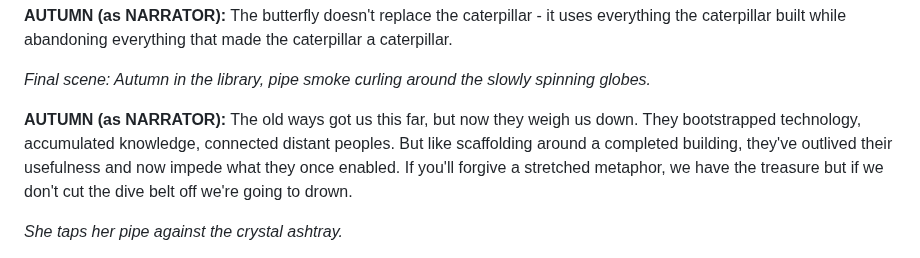
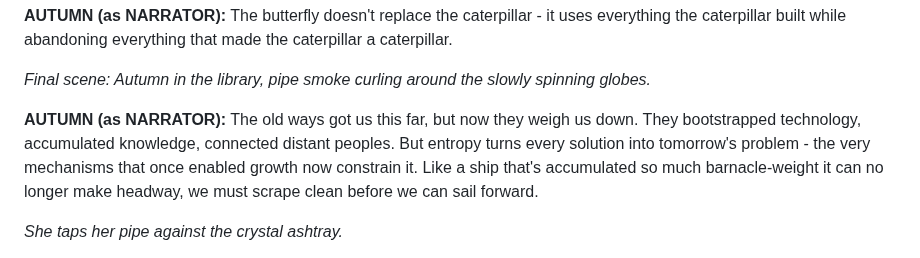
Before and after one commit to PeterWone/Antipodean, a Markdown page: spike/treadmill-7-metamorphosis.md, the part around the change. Rendered like a GitHub page.

Commit message:
barnacles

```diff
--- a/spike/treadmill-7-metamorphosis.md
+++ b/spike/treadmill-7-metamorphosis.md
@@ -238,7 +238,7 @@
 
 *Final scene: Autumn in the library, pipe smoke curling around the slowly spinning globes.*
 
-**AUTUMN (as NARRATOR):** The old ways got us this far, but now they weigh us down. They bootstrapped technology, accumulated knowledge, connected distant peoples. But like scaffolding around a completed building, they've outlived their usefulness and now impede what they once enabled. If you'll forgive a stretched metaphor, we have the treasure but if we don't cut the dive belt off we're going to drown.
+**AUTUMN (as NARRATOR):** The old ways got us this far, but now they weigh us down. They bootstrapped technology, accumulated knowledge, connected distant peoples. But entropy turns every solution into tomorrow's problem - the very mechanisms that once enabled growth now constrain it. Like a ship that's accumulated so much barnacle-weight it can no longer make headway, we must scrape clean before we can sail forward.
 
 *She taps her pipe against the crystal ashtray.*
 
```
